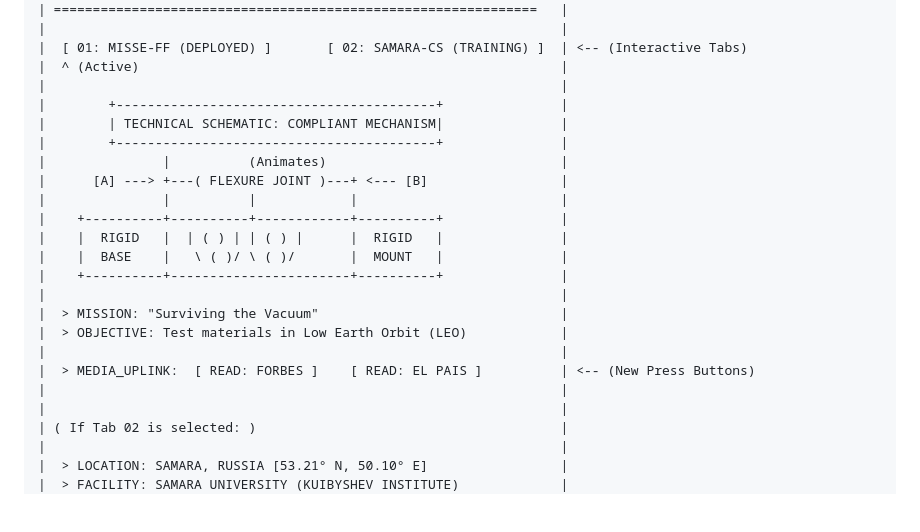
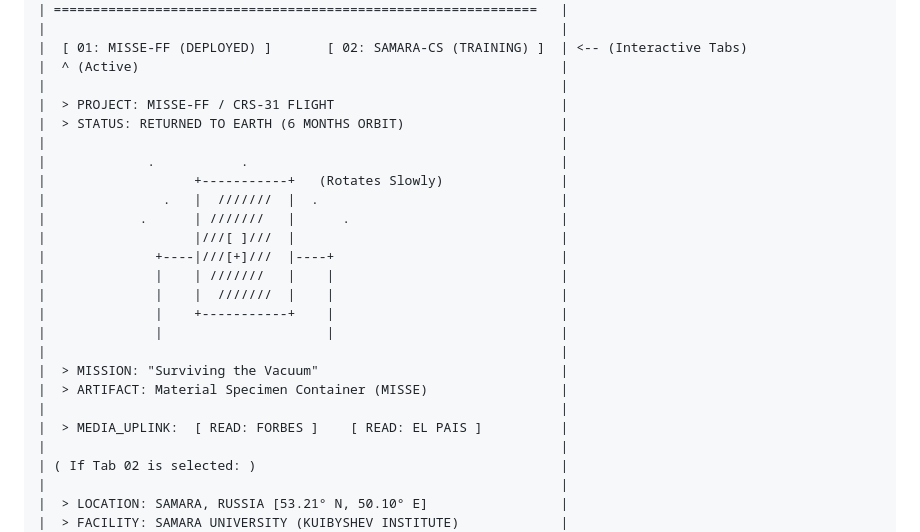
Before and after one commit to ivanovishado/ivanovishado.github.io, a Markdown page: DESIGN_CHARTER.md, the part around one of its changes. Drawn GitHub-style; blank space fills up the shorter version.

Commit message:
Align design charter

```diff
--- a/DESIGN_CHARTER.md
+++ b/DESIGN_CHARTER.md
@@ -135,22 +143,24 @@ ____________________________________________________________________
 |  [ 01: MISSE-FF (DEPLOYED) ]       [ 02: SAMARA-CS (TRAINING) ]  | <-- (Interactive Tabs)
 |  ^ (Active)                                                      |
 |                                                                  |
-|        +-----------------------------------------+               |
-|        | TECHNICAL SCHEMATIC: COMPLIANT MECHANISM|               |
-|        +-----------------------------------------+               |
-|               |          (Animates)                              |
-|      [A] ---> +---( FLEXURE JOINT )---+ <--- [B]                 |
-|               |          |            |                          |
-|    +----------+----------+------------+----------+               |
-|    |  RIGID   |  | ( ) | | ( ) |      |  RIGID   |               |
-|    |  BASE    |   \ ( )/ \ ( )/       |  MOUNT   |               |
-|    +----------+-----------------------+----------+               |
+|  > PROJECT: MISSE-FF / CRS-31 FLIGHT                             |
+|  > STATUS: RETURNED TO EARTH (6 MONTHS ORBIT)                    |
+|                                                                  |
+|             .           .                                        |
+|                   +-----------+   (Rotates Slowly)               |
+|               .   |  ///////  |  .                               |
+|            .      | ///////   |      .                           |
+|                   |///[ ]///  |                                  |
+|              +----|///[+]///  |----+                             |
+|              |    | ///////   |    |                             |
+|              |    |  ///////  |    |                             |
+|              |    +-----------+    |                             |
+|              |                     |                             |
 |                                                                  |
 |  > MISSION: "Surviving the Vacuum"                               |
-|  > OBJECTIVE: Test materials in Low Earth Orbit (LEO)            |
+|  > ARTIFACT: Material Specimen Container (MISSE)                 |
 |                                                                  |
-|  > MEDIA_UPLINK:  [ READ: FORBES ]    [ READ: EL PAIS ]          | <-- (New Press Buttons)
-|                                                                  |
+|  > MEDIA_UPLINK:  [ READ: FORBES ]    [ READ: EL PAIS ]          |
 |                                                                  |
 | ( If Tab 02 is selected: )                                       |
 |                                                                  |
```
Also changed, not shown: other parts of DESIGN_CHARTER.md (+27 -19 lines).
